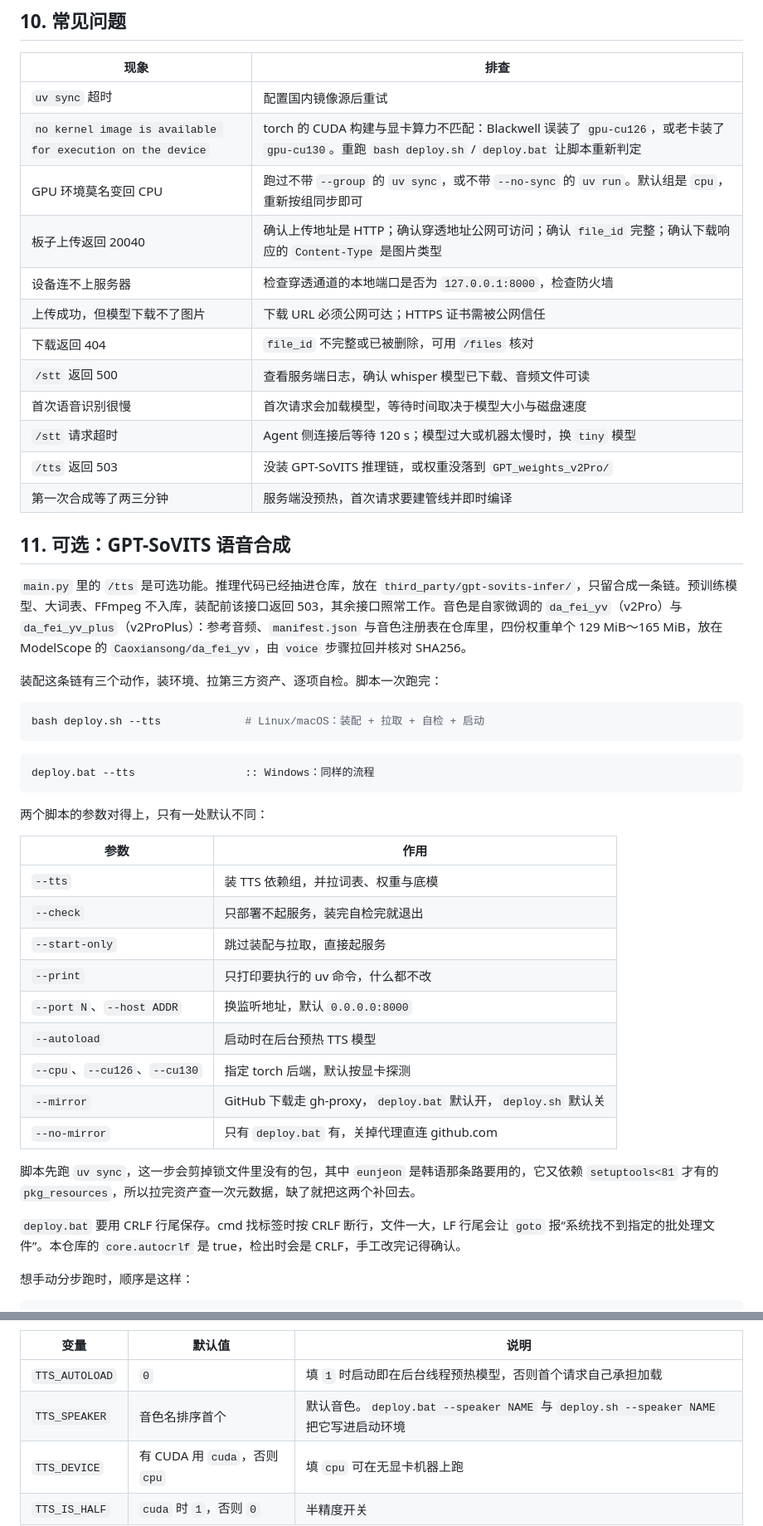
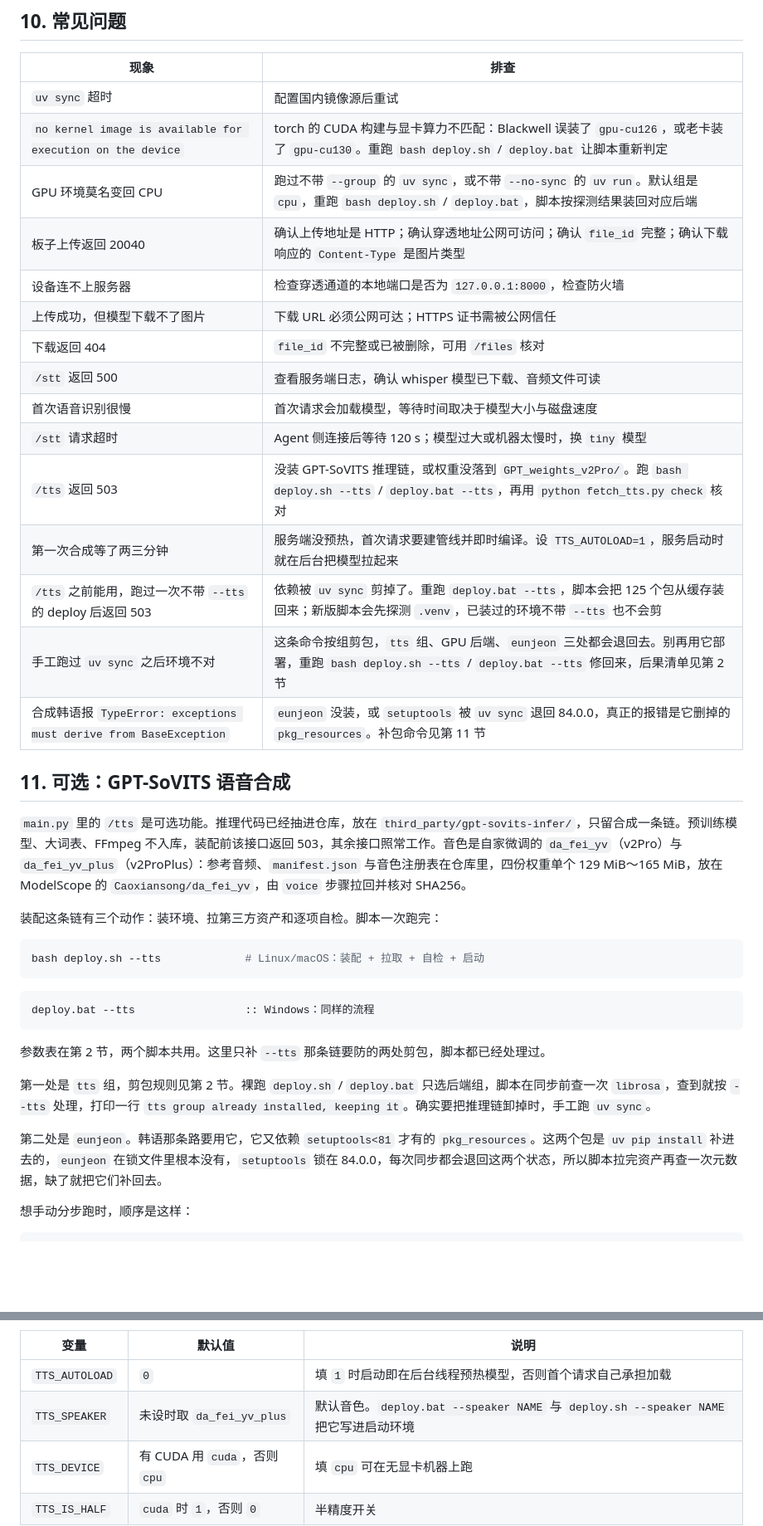
Before and after one commit to CXSforHPU/Agent, a Markdown page: resource/file_server/README.md, 2 parts joined by grey strips. Shown at 83% size. Drawn GitHub-style; blank space fills up the shorter version.

````diff
--- a/resource/file_server/README.md
+++ b/resource/file_server/README.md
@@ -251,7 +298,7 @@ menuconfig 中的填写位置：
 |---|---|
 | `uv sync` 超时 | 配置国内镜像源后重试 |
 | `no kernel image is available for execution on the device` | torch 的 CUDA 构建与显卡算力不匹配：Blackwell 误装了 `gpu-cu126`，或老卡装了 `gpu-cu130`。重跑 `bash deploy.sh` / `deploy.bat` 让脚本重新判定 |
-| GPU 环境莫名变回 CPU | 跑过不带 `--group` 的 `uv sync`，或不带 `--no-sync` 的 `uv run`。默认组是 `cpu`，重新按组同步即可 |
+| GPU 环境莫名变回 CPU | 跑过不带 `--group` 的 `uv sync`，或不带 `--no-sync` 的 `uv run`。默认组是 `cpu`，重跑 `bash deploy.sh` / `deploy.bat`，脚本按探测结果装回对应后端 |
 | 板子上传返回 20040 | 确认上传地址是 HTTP；确认穿透地址公网可访问；确认 `file_id` 完整；确认下载响应的 `Content-Type` 是图片类型 |
 | 设备连不上服务器 | 检查穿透通道的本地端口是否为 `127.0.0.1:8000`，检查防火墙 |
 | 上传成功，但模型下载不了图片 | 下载 URL 必须公网可达；HTTPS 证书需被公网信任 |
@@ -259,14 +306,17 @@ menuconfig 中的填写位置：
 | `/stt` 返回 500 | 查看服务端日志，确认 whisper 模型已下载、音频文件可读 |
 | 首次语音识别很慢 | 首次请求会加载模型，等待时间取决于模型大小与磁盘速度 |
 | `/stt` 请求超时 | Agent 侧连接后等待 120 s；模型过大或机器太慢时，换 `tiny` 模型 |
-| `/tts` 返回 503 | 没装 GPT-SoVITS 推理链，或权重没落到 `GPT_weights_v2Pro/` | 跑 `bash deploy.sh --tts` / `deploy.bat --tts`，再用 `python fetch_tts.py check` 核对 |
-| 第一次合成等了两三分钟 | 服务端没预热，首次请求要建管线并即时编译 | 设 `TTS_AUTOLOAD=1`，服务启动时就在后台把模型拉起来 |
+| `/tts` 返回 503 | 没装 GPT-SoVITS 推理链，或权重没落到 `GPT_weights_v2Pro/`。跑 `bash deploy.sh --tts` / `deploy.bat --tts`，再用 `python fetch_tts.py check` 核对 |
+| 第一次合成等了两三分钟 | 服务端没预热，首次请求要建管线并即时编译。设 `TTS_AUTOLOAD=1`，服务启动时就在后台把模型拉起来 |
+| `/tts` 之前能用，跑过一次不带 `--tts` 的 deploy 后返回 503 | 依赖被 `uv sync` 剪掉了。重跑 `deploy.bat --tts`，脚本会把 125 个包从缓存装回来；新版脚本会先探测 `.venv`，已装过的环境不带 `--tts` 也不会剪 |
+| 手工跑过 `uv sync` 之后环境不对 | 这条命令按组剪包，`tts` 组、GPU 后端、`eunjeon` 三处都会退回去。别再用它部署，重跑 `bash deploy.sh --tts` / `deploy.bat --tts` 修回来，后果清单见第 2 节 |
+| 合成韩语报 `TypeError: exceptions must derive from BaseException` | `eunjeon` 没装，或 `setuptools` 被 `uv sync` 退回 84.0.0，真正的报错是它删掉的 `pkg_resources`。补包命令见第 11 节 |
 
 ## 11. 可选：GPT-SoVITS 语音合成
 
 `main.py` 里的 `/tts` 是可选功能。推理代码已经抽进仓库，放在 `third_party/gpt-sovits-infer/`，只留合成一条链。预训练模型、大词表、FFmpeg 不入库，装配前该接口返回 503，其余接口照常工作。音色是自家微调的 `da_fei_yv`（v2Pro）与 `da_fei_yv_plus`（v2ProPlus）：参考音频、`manifest.json` 与音色注册表在仓库里，四份权重单个 129 MiB～165 MiB，放在 ModelScope 的 `Caoxiansong/da_fei_yv`，由 `voice` 步骤拉回并核对 SHA256。
 
-装配这条链有三个动作，装环境、拉第三方资产、逐项自检。脚本一次跑完：
+装配这条链有三个动作：装环境、拉第三方资产和逐项自检。脚本一次跑完：
 
 ```bash
 bash deploy.sh --tts             # Linux/macOS：装配 + 拉取 + 自检 + 启动
@@ -276,23 +326,11 @@ bash deploy.sh --tts             # Linux/macOS：装配 + 拉取 + 自检 + 启
 deploy.bat --tts                 :: Windows：同样的流程
 ```
 
-两个脚本的参数对得上，只有一处默认不同：
+参数表在第 2 节，两个脚本共用。这里只补 `--tts` 那条链要防的两处剪包，脚本都已经处理过。
 
-| 参数 | 作用 |
-|---|---|
-| `--tts` | 装 TTS 依赖组，并拉词表、权重与底模 |
-| `--check` | 只部署不起服务，装完自检完就退出 |
-| `--start-only` | 跳过装配与拉取，直接起服务 |
-| `--print` | 只打印要执行的 uv 命令，什么都不改 |
-| `--port N`、`--host ADDR` | 换监听地址，默认 `0.0.0.0:8000` |
-| `--autoload` | 启动时在后台预热 TTS 模型 |
-| `--cpu`、`--cu126`、`--cu130` | 指定 torch 后端，默认按显卡探测 |
-| `--mirror` | GitHub 下载走 gh-proxy，`deploy.bat` 默认开，`deploy.sh` 默认关 |
-| `--no-mirror` | 只有 `deploy.bat` 有，关掉代理直连 github.com |
+第一处是 `tts` 组，剪包规则见第 2 节。裸跑 `deploy.sh` / `deploy.bat` 只选后端组，脚本在同步前查一次 `librosa`，查到就按 `--tts` 处理，打印一行 `tts group already installed, keeping it`。确实要把推理链卸掉时，手工跑 `uv sync`。
 
-脚本先跑 `uv sync`，这一步会剪掉锁文件里没有的包，其中 `eunjeon` 是韩语那条路要用的，它又依赖 `setuptools<81` 才有的 `pkg_resources`，所以拉完资产查一次元数据，缺了就把这两个补回去。
-
-`deploy.bat` 要用 CRLF 行尾保存。cmd 找标签时按 CRLF 断行，文件一大，LF 行尾会让 `goto` 报“系统找不到指定的批处理文件”。本仓库的 `core.autocrlf` 是 true，检出时会是 CRLF，手工改完记得确认。
+第二处是 `eunjeon`。韩语那条路要用它，它又依赖 `setuptools<81` 才有的 `pkg_resources`。这两个包是 `uv pip install` 补进去的，`eunjeon` 在锁文件里根本没有，`setuptools` 锁在 84.0.0，每次同步都会退回这两个状态，所以脚本拉完资产再查一次元数据，缺了就把它们补回去。
 
 想手动分步跑时，顺序是这样：
 
@@ -445,7 +483,7 @@ v2ProPlus 那一套音色名 `da_fei_yv_plus`，`refs/da_fei_yv_plus/manifest.js
 | 变量 | 默认值 | 说明 |
 |---|---|---|
 | `TTS_AUTOLOAD` | `0` | 填 `1` 时启动即在后台线程预热模型，否则首个请求自己承担加载 |
-| `TTS_SPEAKER` | 音色名排序首个 | 默认音色。`deploy.bat --speaker NAME` 与 `deploy.sh --speaker NAME` 把它写进启动环境 |
+| `TTS_SPEAKER` | 未设时取 `da_fei_yv_plus` | 默认音色。`deploy.bat --speaker NAME` 与 `deploy.sh --speaker NAME` 把它写进启动环境 |
 | `TTS_DEVICE` | 有 CUDA 用 `cuda`，否则 `cpu` | 填 `cpu` 可在无显卡机器上跑 |
 | `TTS_IS_HALF` | `cuda` 时 `1`，否则 `0` | 半精度开关 |
 
````
Also changed, not shown: other parts of resource/file_server/README.md (+62 -15 lines), resource/file_server/framework.md (+1 -1 lines), diagrams/tts-deploy-flow.png, diagrams/tts-runtime-flow.png, 5 other files.
